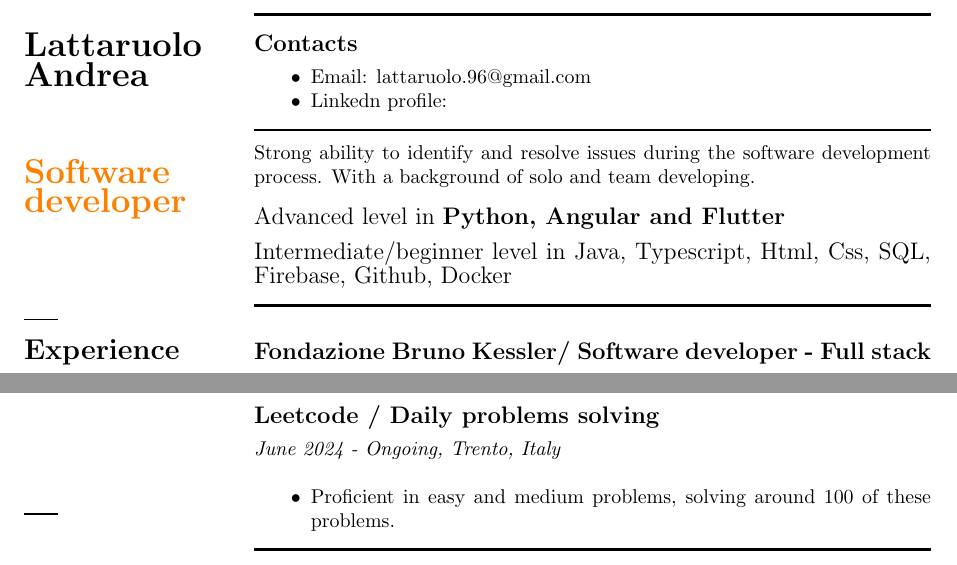
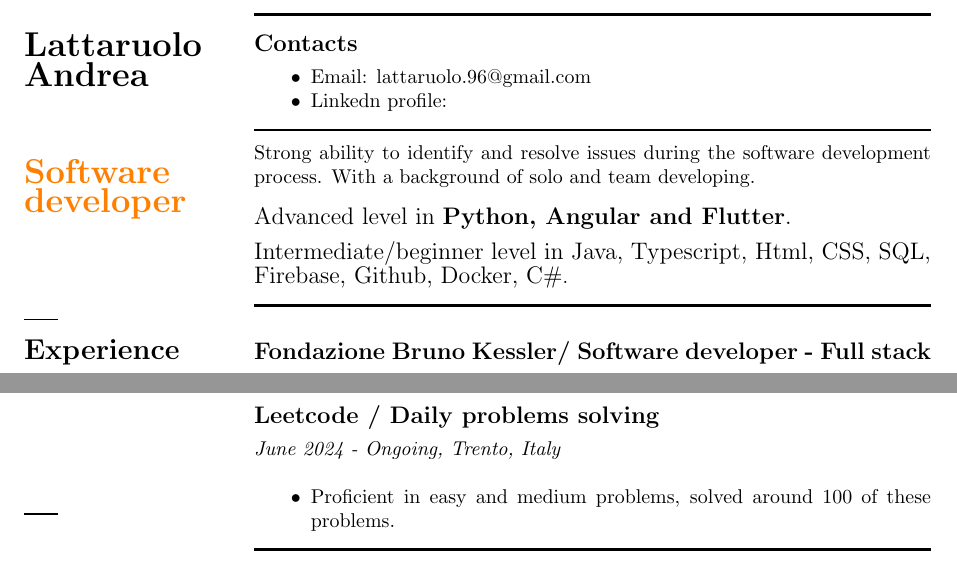
Before and after one commit to LattaruoloAndrea/CV, a LaTeX CV (cv_2.tex): two parts of page 1 of 2, joined at a grey line, cut so that both start at the same text. Compiled offline with pdfLaTeX.

Commit message:
Update cv_2.tex

```diff
--- a/cv_2.tex
+++ b/cv_2.tex
@@ -49,8 +49,8 @@
  % right Side
 
     Strong ability to identify and resolve issues during the software development process. With a background of solo and team developing. \\[0.3cm]
-    {\large Advanced level in  \textbf{Python, Angular and Flutter}  \\[0.2cm]
-    Intermediate/beginner level in Java, Typescript, Html, Css, SQL, Firebase, Github, Docker}
+    {\large Advanced level in  \textbf{Python, Angular and Flutter}.  \\[0.2cm]
+    Intermediate/beginner level in Java, Typescript, Html, CSS, SQL, Firebase, Github, Docker, C\#}.
 
     \rule{\linewidth}{0.5mm}
 \end{minipage}
@@ -101,7 +101,7 @@
     \subsection*{Leetcode / Daily problems solving }
     \textit{June 2024 - Ongoing, Trento, Italy} \\
     \begin{itemize}[leftmargin=1cm]
-        \item Proficient in easy and medium problems, solving around 100 of these problems.
+        \item Proficient in easy and medium problems, solved around 100 of these problems.
     \end{itemize}
     \rule{\linewidth}{0.5mm}
 \end{minipage}
```
